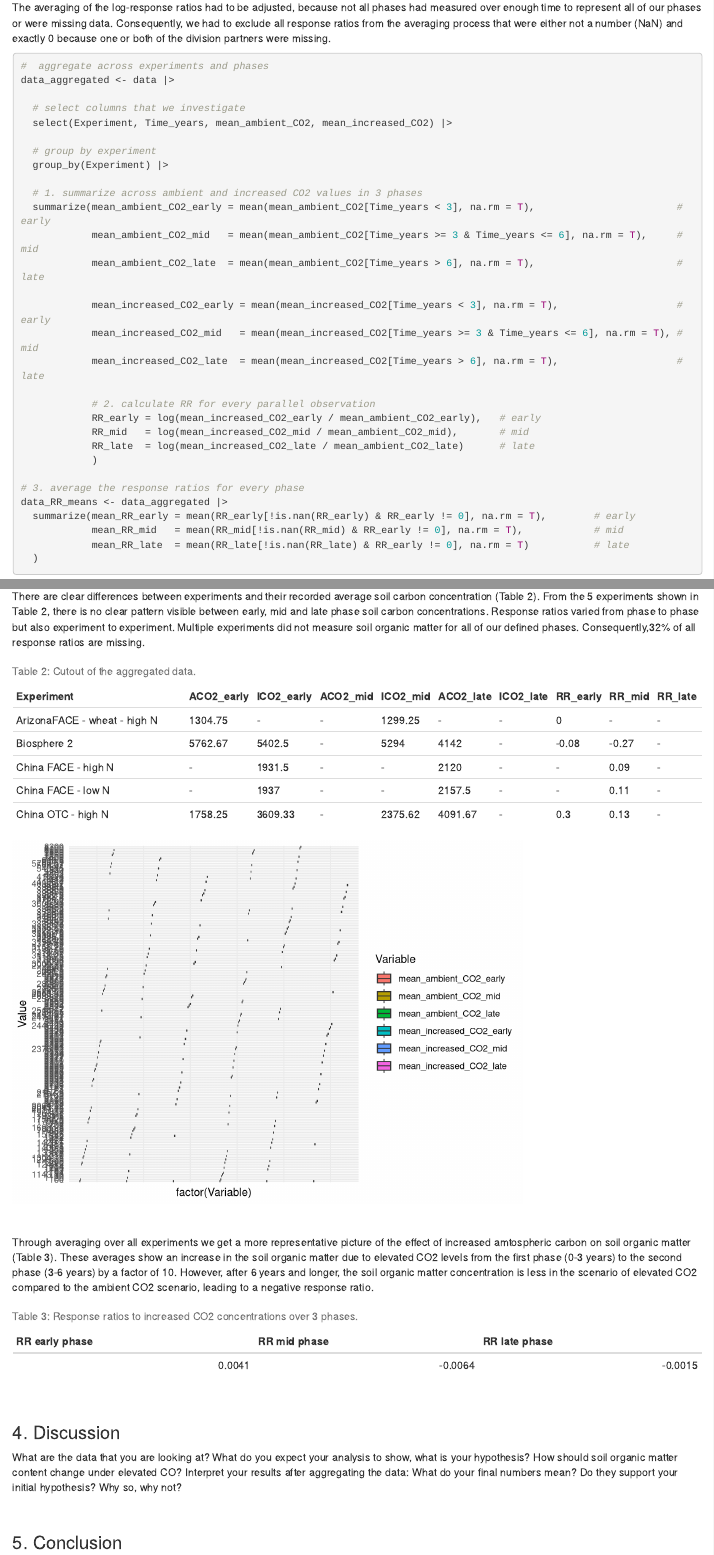
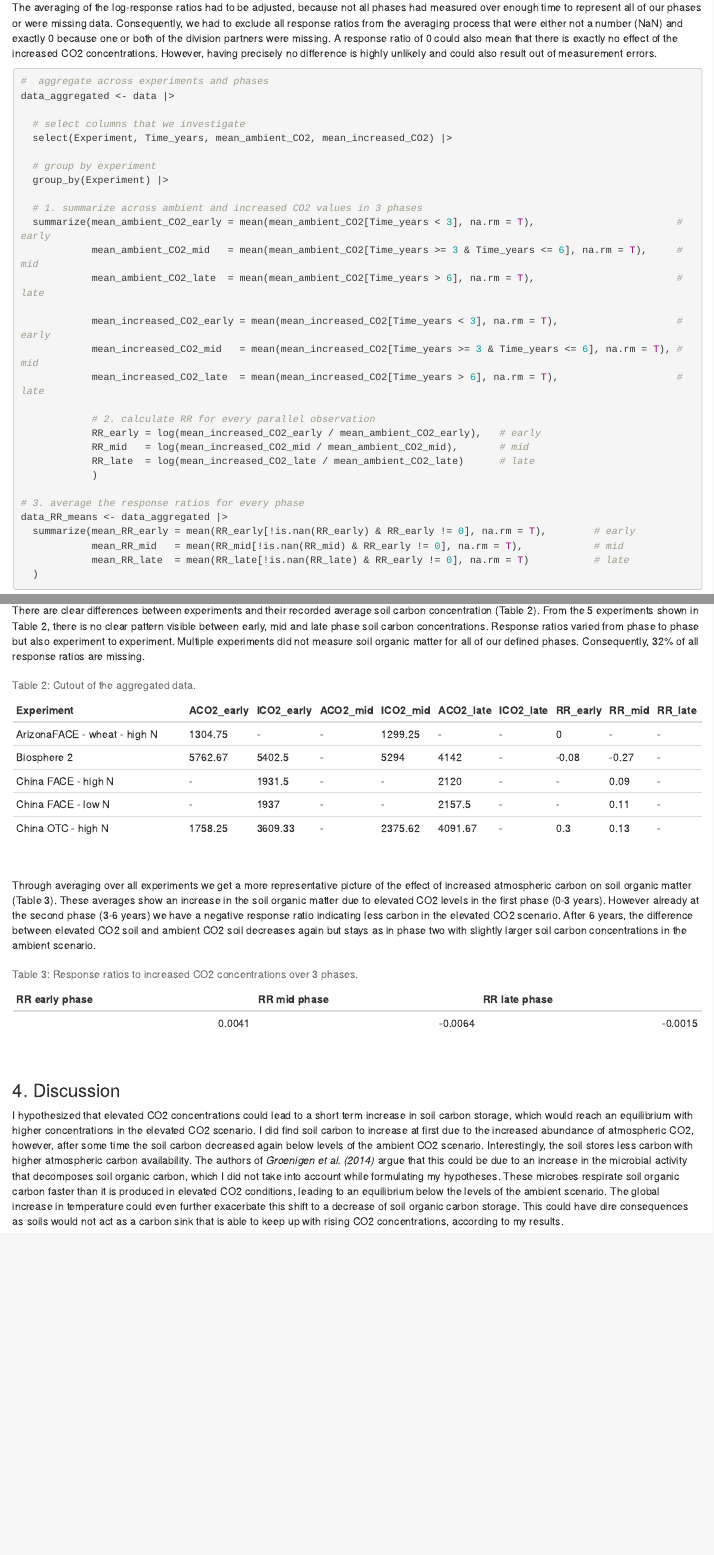
Before and after one commit to tinojona/agds_report_schneidewind, an R Markdown document (vignettes/4 Data wrangling - Report Exercise.Rmd): the page in a window 1100 px wide, from 1750 px down, and a second part further down, joined at a grey line. Rendered offline with R 4.5, knitr and Pandoc, with nearby package versions.

Commit message:
finishing touches on text

````diff
--- a/vignettes/4 Data wrangling - Report Exercise.Rmd
+++ b/vignettes/4 Data wrangling - Report Exercise.Rmd
@@ -76,7 +76,7 @@ To get the average log-response ratio for each phase across all experiments we:
 3. then average over all values of each phase.
 
 
-The averaging of the log-response ratios had to be adjusted, because not all phases had measured over enough time to represent all of our phases or were missing data. Consequently, we had to exclude all response ratios from the averaging process that were either not a number (NaN) and exactly 0 because one or both of the division partners were missing.
+The averaging of the log-response ratios had to be adjusted, because not all phases had measured over enough time to represent all of our phases or were missing data. Consequently, we had to exclude all response ratios from the averaging process that were either not a number (NaN) and exactly 0 because one or both of the division partners were missing. A response ratio of 0 could also mean that there is exactly no effect of the increased CO2 concentrations. However, having precisely no difference is highly unlikely and could also result out of measurement errors.
 <br>
 
 ```{r RR}
@@ -125,47 +125,21 @@ There are clear differences between experiments and their recorded average soil
 # -> 32%
 
 # round values and replace NaNs with "-"
-data_aggregated <- data_aggregated |>
+data_aggregated_table <- data_aggregated |>
   mutate(across(where(is.numeric), ~ round(., 2))) |>
   mutate(across(everything(), ~ifelse(is.nan(.), "-", .)))
 
-knitr::kable(data_aggregated[1:5,],
+knitr::kable(data_aggregated_table[1:5,],
              col.names = c("Experiment","ACO2_early","ICO2_early","ACO2_mid","ICO2_mid","ACO2_late","ICO2_late", "RR_early", "RR_mid", "RR_late"),
              digits = 2,
              caption = "Table 2: Cutout of the aggregated data.")
 
 ```
 
-```{r boxplot, echo=FALSE}
-data_aggregated_CO2_long <- data_aggregated[,2:7] |>
-  pivot_longer(cols = everything(), names_to = "Variable", values_to = "Value")
-data_aggregated_CO2_long$Variable <- factor(data_aggregated_CO2_long$Variable, levels = colnames(data_aggregated[,2:7]))
-
-
-ggplot(data_aggregated_CO2_long, aes(x = factor(Variable), y = Value, fill = Variable)) +
-  geom_boxplot() +
-  theme_minimal() +
-  theme(
-    axis.text.x = element_blank(),
-    axis.ticks.x = element_blank()
-  ) #+
-#   labs(title = "", x = "treatments", y = "soil carbon concentrations [g C/m2]", fill = "Treatment") +
-#   scale_fill_viridis_d(option = "plasma", labels = c("mean_ambient_CO2_early" = "Ambient Early",
-#                                                      "mean_ambient_CO2_mid" = "Ambient Mid",
-#                                                      "mean_ambient_CO2_late" = "Ambient Late",
-#                                                      "mean_increased_CO2_early" = "Increased Early",
-#                                                      "mean_increased_CO2_mid" = "Increased Mid",
-#                                                      "mean_increased_CO2_late" = "Increased Late"))
-#
-#
-
-
-```
-
 
 <br>
 
-Through averaging over all experiments we get a more representative picture of the effect of increased amtospheric carbon on soil organic matter (Table 3). These averages show an increase in the soil organic matter due to elevated CO2 levels from the first phase (0-3 years) to the second phase (3-6 years) by a factor of 10. However, after 6 years and longer, the soil organic matter concentration is less in the scenario of elevated CO2 compared to the ambient CO2 scenario, leading to a negative response ratio.
+Through averaging over all experiments we get a more representative picture of the effect of increased atmospheric carbon on soil organic matter (Table 3). These averages show an increase in the soil organic matter due to elevated CO2 levels in the first phase (0-3 years). However already at the second phase (3-6 years) we have a negative response ratio indicating less carbon in the elevated CO2 scenario. After 6 years, the difference between elevated CO2 soil and ambient CO2 soil decreases again but stays as in phase two with slightly larger soil carbon concentrations in the ambient scenario.
 
 ```{r RR table, echo=FALSE}
 knitr::kable(data_RR_means,
@@ -182,14 +156,6 @@ knitr::kable(data_RR_means,
 <br>
 
 ### 4. Discussion
-
-
-What are the data that you are looking at?
-What do you expect your analysis to show, what is your hypothesis? How should soil organic matter content change under elevated CO?
-Interpret your results after aggregating the data: What do your final numbers mean? Do they support your initial hypothesis? Why so, why not?
-
-
+I hypothesized that elevated CO2 concentrations could lead to a short term increase in soil carbon storage, which would reach an equilibrium with higher concentrations in the elevated CO2 scenario. I did find soil carbon to increase at first due to the increased abundance of atmospheric CO2, however, after some time the soil carbon decreased again below levels of the ambient CO2 scenario. Interestingly, the soil stores less carbon with higher atmospheric carbon availability. The authors of *Groenigen et al. (2014)* argue that this could be due to an increase in the microbial activity that decomposes soil organic carbon, which I did not take into account while formulating my hypotheses. These microbes respirate soil organic carbon faster than it is produced in elevated CO2 conditions, leading to an equilibrium below the levels of the ambient scenario. The global increase in temperature could even further exacerbate this shift to a decrease of soil organic carbon storage. This could have dire consequences as soils would not act as a carbon sink that is able to keep up with rising CO2 concentrations, according to my results.
 
 <br>
-
-### 5. Conclusion
````
Also changed, not shown: vignettes/4 Data wrangling - Report Exercise.Rmd (4 more changed lines).
